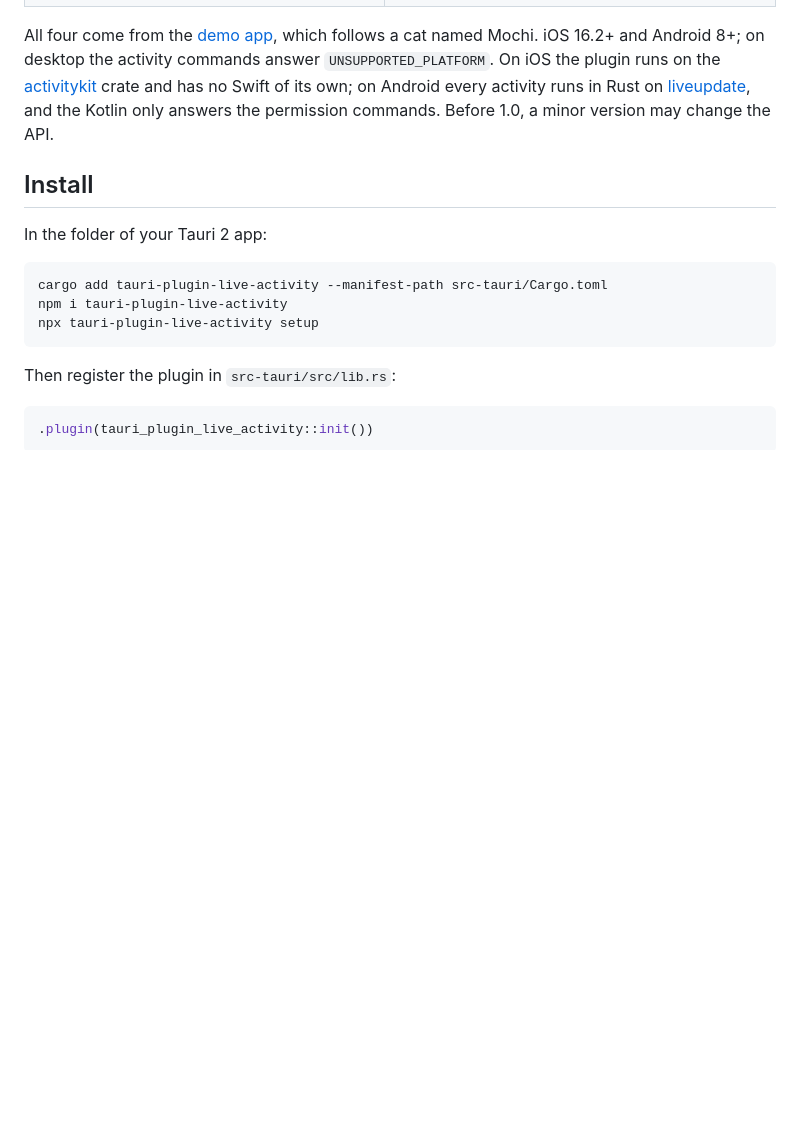
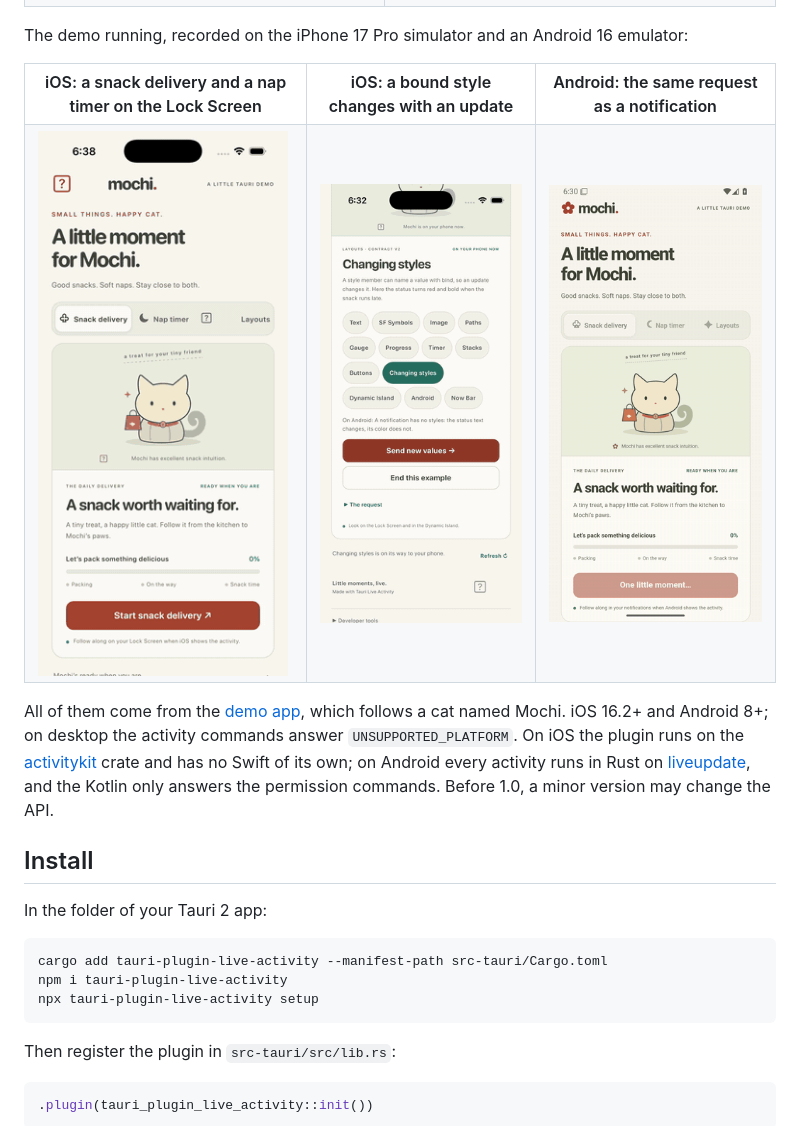
Before and after one commit to 1eedaegon/tauri-plugin-live-activity, a Markdown page: README.md, the part around one of its changes. Drawn GitHub-style; pictures changed too: docs/images/android-snack.gif (added), docs/images/ios-demo.gif (added), docs/images/ios-styles.gif (added); blank space fills up the shorter version.

```diff
--- a/README.md
+++ b/README.md
@@ -22,7 +22,18 @@ an ongoing notification on Android. You describe the layout in TSX, TypeScript o
   </tr>
 </table>
 
-All four come from the [demo app](https://github.com/1eedaegon/tauri-plugin-live-activity/tree/main/examples/demo),
+The demo running, recorded on the iPhone 17 Pro simulator and an Android 16 emulator:
+
+<table>
+  <tr><th>iOS: a snack delivery and a nap timer on the Lock Screen</th><th>iOS: a bound style changes with an update</th><th>Android: the same request as a notification</th></tr>
+  <tr>
+    <td><img src="https://raw.githubusercontent.com/1eedaegon/tauri-plugin-live-activity/main/docs/images/ios-demo.gif" width="250" alt="The demo starts Mochi's snack delivery, the Lock Screen shows its card with a progress bar, then a nap timer counts down"></td>
+    <td><img src="https://raw.githubusercontent.com/1eedaegon/tauri-plugin-live-activity/main/docs/images/ios-styles.gif" width="250" alt="The demo sends new values and the Lock Screen card's status turns red and bold"></td>
+    <td><img src="https://raw.githubusercontent.com/1eedaegon/tauri-plugin-live-activity/main/docs/images/android-snack.gif" width="250" alt="The demo starts Mochi's snack delivery and the notification shade shows it with a progress bar that moves with each update"></td>
+  </tr>
+</table>
+
+All of them come from the [demo app](https://github.com/1eedaegon/tauri-plugin-live-activity/tree/main/examples/demo),
 which follows a cat named Mochi. iOS 16.2+ and Android 8+; on desktop the activity commands answer
 `UNSUPPORTED_PLATFORM`. On iOS the plugin runs on the [activitykit](https://github.com/1eedaegon/activitykit-rs)
 crate and has no Swift of its own; on Android every activity runs in Rust on
```
Also changed, not shown: other parts of README.md (+8 -4 lines), README.ko.md (+20 -5 lines).
